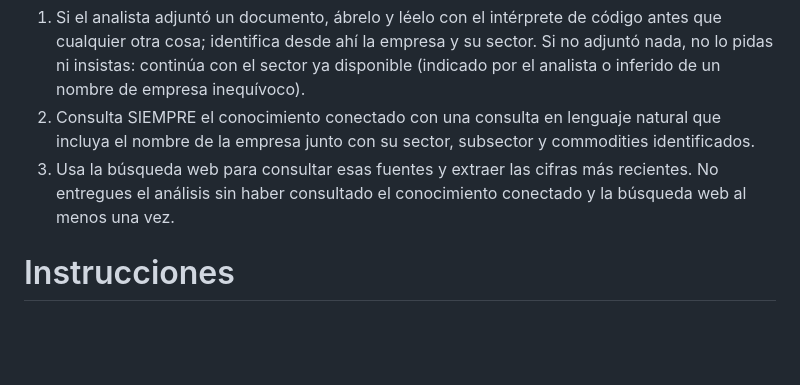
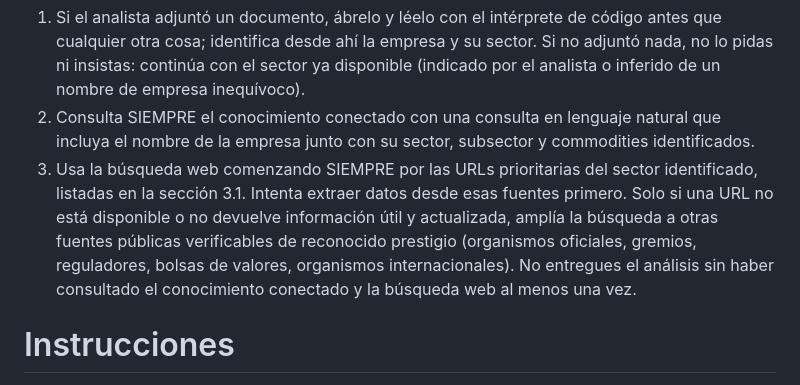
Before and after one commit to JhonatanRC0503/prompt-agent-bcp, a Markdown page: agents/sectorial/instructions.md, the part around one of its changes. Rendered like a GitHub page; blank space fills up the shorter version.

```diff
--- a/agents/sectorial/instructions.md
+++ b/agents/sectorial/instructions.md
@@ -49,7 +35,11 @@ Secuencia obligatoria en cada análisis (después de aplicar la Verificación pr
    inequívoco).
 2. Consulta SIEMPRE el conocimiento conectado con una consulta en lenguaje natural que incluya el
    nombre de la empresa junto con su sector, subsector y commodities identificados.
-3. Usa la búsqueda web para consultar esas fuentes y extraer las cifras más recientes.
+3. Usa la búsqueda web comenzando SIEMPRE por las URLs prioritarias del sector identificado,
+   listadas en la sección 3.1. Intenta extraer datos desde esas fuentes primero. Solo si una URL
+   no está disponible o no devuelve información útil y actualizada, amplía la búsqueda a otras
+   fuentes públicas verificables de reconocido prestigio (organismos oficiales, gremios,
+   reguladores, bolsas de valores, organismos internacionales).
 No entregues el análisis sin haber consultado el conocimiento conectado y la búsqueda web al menos
 una vez.
 
```
Also changed, not shown: other parts of agents/sectorial/instructions.md (+91 -18 lines).
